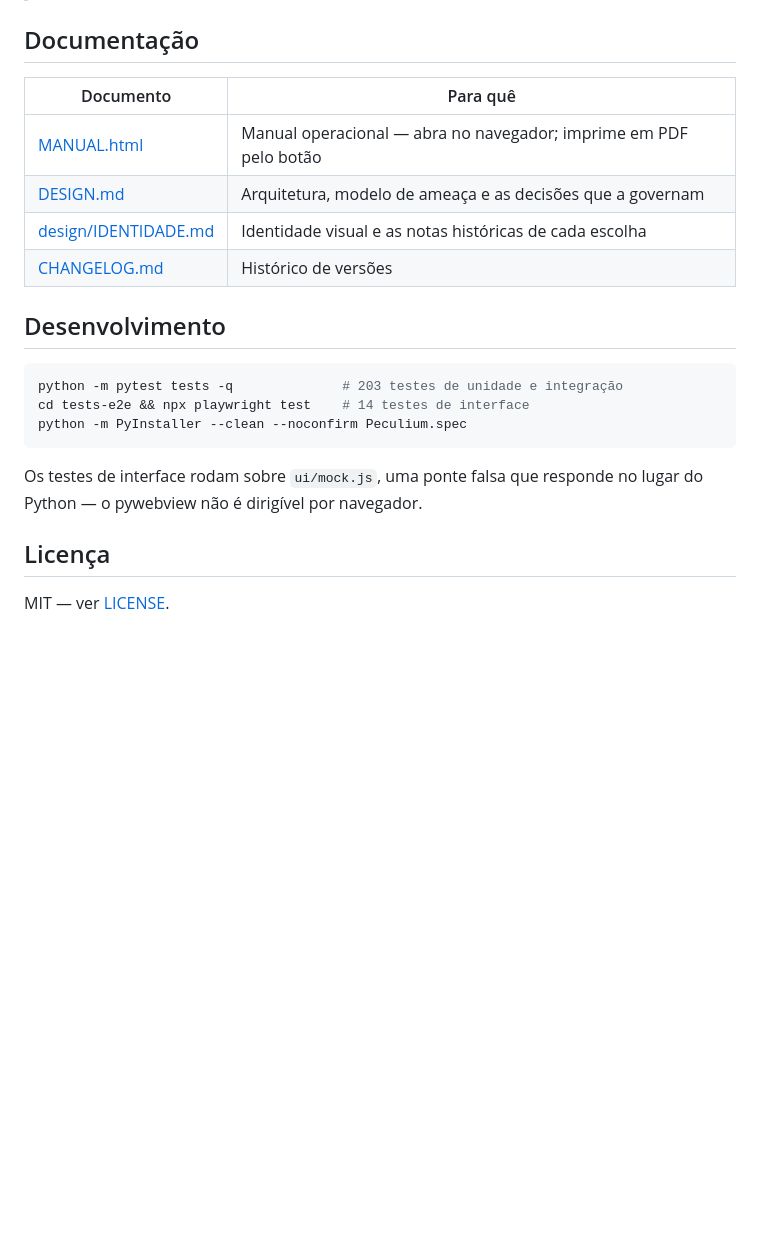
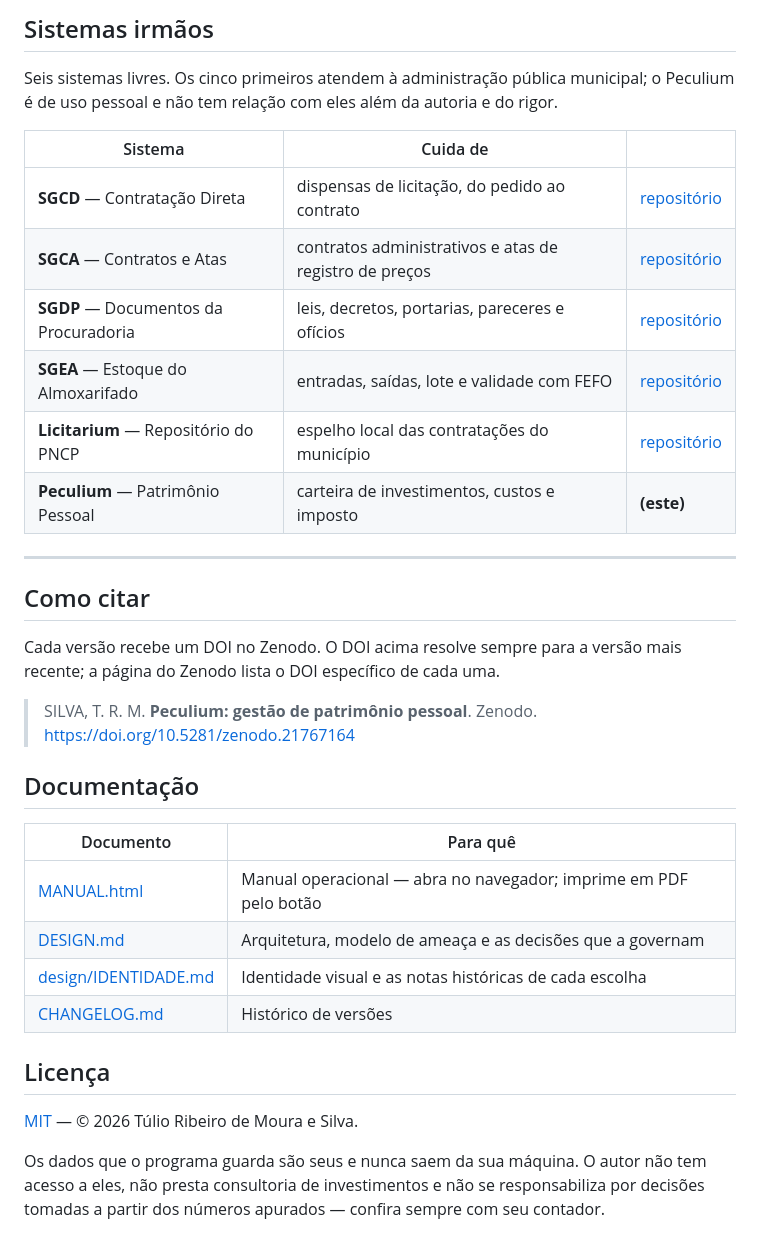
Before and after one commit to devtulio/peculium, a Markdown page: README.md, the part around one of its changes. Drawn GitHub-style; blank space fills up the shorter version.

````diff
--- a/README.md
+++ b/README.md
@@ -79,3 +150,27 @@ O modelo de ameaça, incluindo **o que o programa não protege**, está no
+## Sistemas irmãos
+
+Seis sistemas livres. Os cinco primeiros atendem à administração pública
+municipal; o Peculium é de uso pessoal e não tem relação com eles além da autoria
+e do rigor.
+
+| Sistema | Cuida de | |
+|---|---|---|
+| **SGCD** — Contratação Direta | dispensas de licitação, do pedido ao contrato | [repositório](https://github.com/devtulio/sgcd) |
+| **SGCA** — Contratos e Atas | contratos administrativos e atas de registro de preços | [repositório](https://github.com/devtulio/sgca) |
+| **SGDP** — Documentos da Procuradoria | leis, decretos, portarias, pareceres e ofícios | [repositório](https://github.com/devtulio/sgdp) |
+| **SGEA** — Estoque do Almoxarifado | entradas, saídas, lote e validade com FEFO | [repositório](https://github.com/devtulio/sgea) |
+| **Licitarium** — Repositório do PNCP | espelho local das contratações do município | [repositório](https://github.com/devtulio/licitarium) |
+| **Peculium** — Patrimônio Pessoal | carteira de investimentos, custos e imposto | **(este)** |
+
+---
+
+## Como citar
+
+Cada versão recebe um DOI no Zenodo. O DOI acima resolve sempre para a versão
+mais recente; a página do Zenodo lista o DOI específico de cada uma.
+
+> SILVA, T. R. M. **Peculium: gestão de patrimônio pessoal**. Zenodo.
+> https://doi.org/10.5281/zenodo.21767164
 
 ## Documentação
 
@@ -86,17 +181,11 @@ O modelo de ameaça, incluindo **o que o programa não protege**, está no
 | [design/IDENTIDADE.md](design/IDENTIDADE.md) | Identidade visual e as notas históricas de cada escolha |
 | [CHANGELOG.md](CHANGELOG.md) | Histórico de versões |
 
-## Desenvolvimento
-
-```bash
-python -m pytest tests -q              # 203 testes de unidade e integração
-cd tests-e2e && npx playwright test    # 14 testes de interface
-python -m PyInstaller --clean --noconfirm Peculium.spec
-```
-
-Os testes de interface rodam sobre `ui/mock.js`, uma ponte falsa que responde no
-lugar do Python — o pywebview não é dirigível por navegador.
-
 ## Licença
 
-MIT — ver [LICENSE](LICENSE).
+[MIT](LICENSE) — © 2026 Túlio Ribeiro de Moura e Silva.
+
+Os dados que o programa guarda são seus e nunca saem da sua máquina. O autor não
+tem acesso a eles, não presta consultoria de investimentos e não se responsabiliza
+por decisões tomadas a partir dos números apurados — confira sempre com seu
+contador.
````
Also changed, not shown: other parts of README.md (+122 -51 lines), docs/screenshots/aerarium.png (added), docs/screenshots/atrium.png (added), docs/screenshots/cera.png (added), docs/screenshots/trava.png (added), 1 other file.
